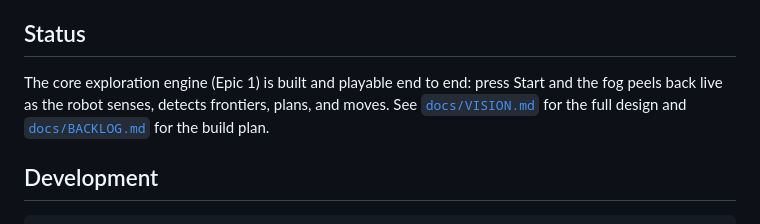
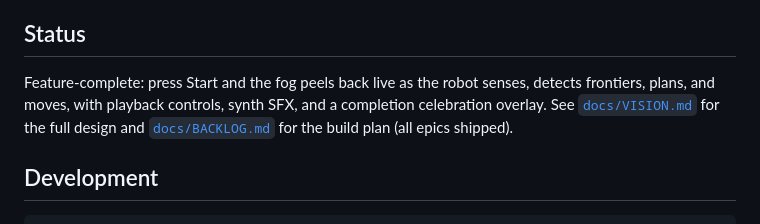
Before and after one commit to ctkrug/recon, a Markdown page: README.md, the part around the change. GitHub-like rendering.

Commit message:
docs(readme): update status to reflect all epics shipped
The Status section still described only Epic 1 as built, but Epics 2-4
(playback controls, SFX, completion overlay, CI) have since shipped —
this run's own ledger confirms 100% backlog completion.

```diff
--- a/README.md
+++ b/README.md
@@ -65,10 +65,11 @@ data flow.
 
 ## Status
 
-The core exploration engine (Epic 1) is built and playable end to end: press
-Start and the fog peels back live as the robot senses, detects frontiers,
-plans, and moves. See [`docs/VISION.md`](docs/VISION.md) for the full design
-and [`docs/BACKLOG.md`](docs/BACKLOG.md) for the build plan.
+Feature-complete: press Start and the fog peels back live as the robot
+senses, detects frontiers, plans, and moves, with playback controls, synth
+SFX, and a completion celebration overlay. See
+[`docs/VISION.md`](docs/VISION.md) for the full design and
+[`docs/BACKLOG.md`](docs/BACKLOG.md) for the build plan (all epics shipped).
 
 ## Development
 
```
